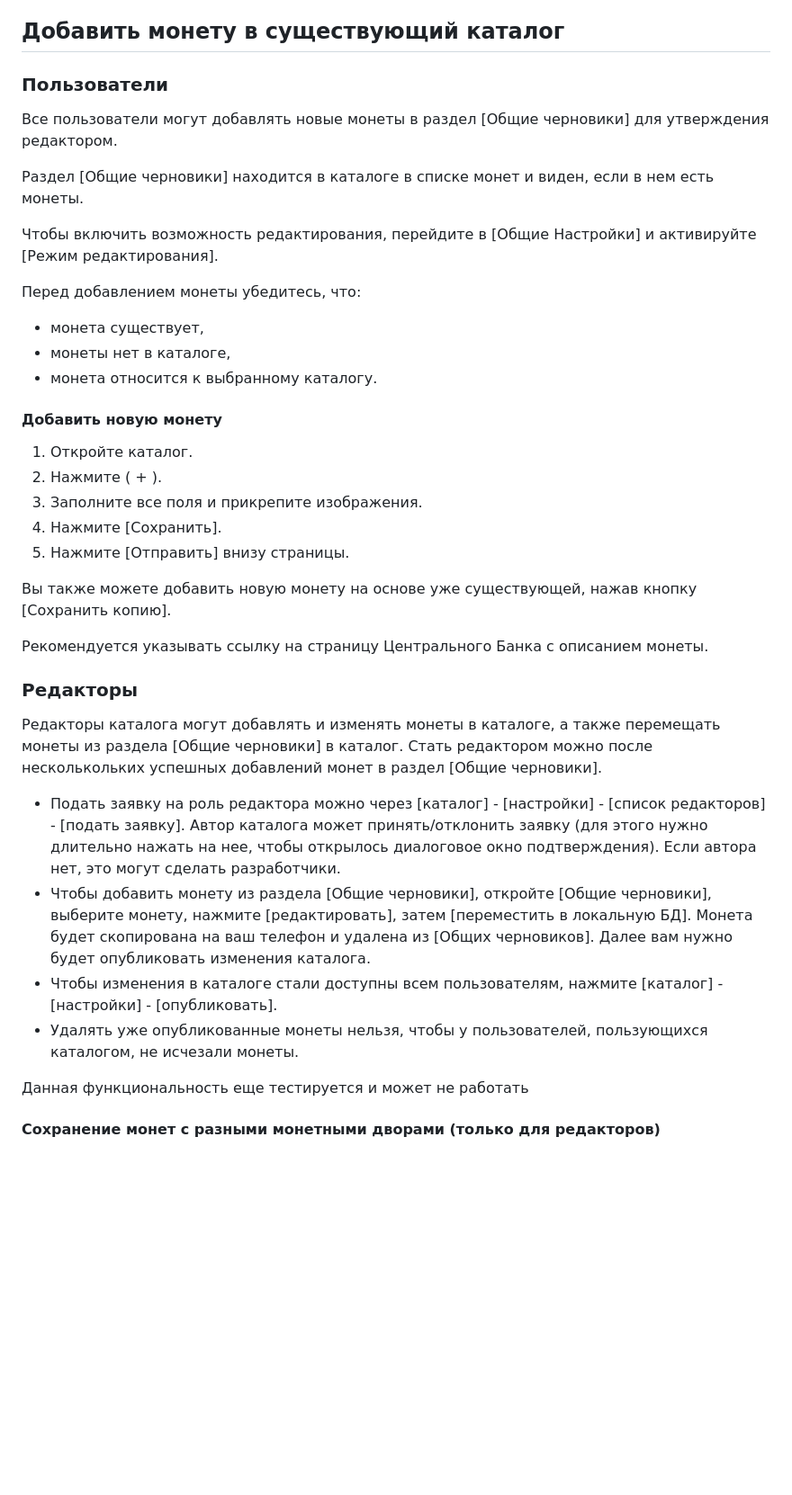
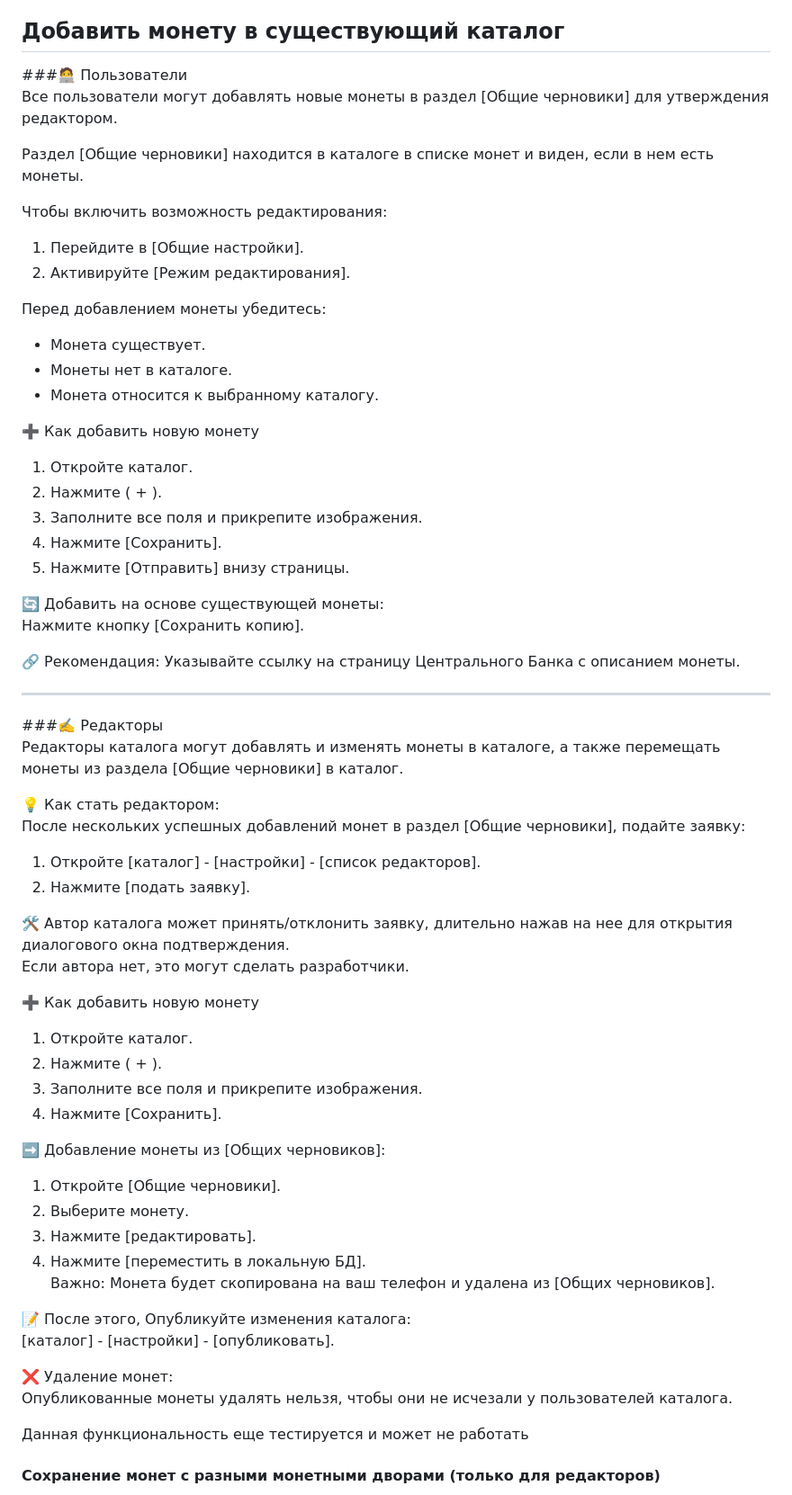
Before and after one commit to green-enoz/coins, a Markdown page: README.md, the part around the change. Shown at 90% size. Drawn GitHub-style; blank space fills up the shorter version.

```diff
--- a/README.md
+++ b/README.md
@@ -123,37 +123,64 @@
    * ~~Если изображение правильное, Автор каталога может одобрить изображение.~~
 
 ## <a id="edit"> Добавить монету в существующий каталог</a>
-### Пользователи
+
+###🧑‍💻 Пользователи
 Все пользователи могут добавлять новые монеты в раздел [Общие черновики] для утверждения редактором.
 
 Раздел [Общие черновики] находится в каталоге в списке монет и виден, если в нем есть монеты.
 
-Чтобы включить возможность редактирования, перейдите в [Общие Настройки] и активируйте [Режим редактирования].
+Чтобы включить возможность редактирования:
+1. Перейдите в [Общие настройки].
+2. Активируйте [Режим редактирования].
 
-Перед добавлением монеты убедитесь, что:
-- монета существует,
-- монеты нет в каталоге,
-- монета относится к выбранному каталогу.
+Перед добавлением монеты убедитесь:
+- Монета существует.
+- Монеты нет в каталоге.
+- Монета относится к выбранному каталогу.
 
-#### Добавить новую монету
+➕ Как добавить новую монету
 1. Откройте каталог.
 2. Нажмите ( + ).
 3. Заполните все поля и прикрепите изображения.
 4. Нажмите [Сохранить].
 5. Нажмите [Отправить] внизу страницы.
 
-Вы также можете добавить новую монету на основе уже существующей, нажав кнопку [Сохранить копию].
+🔄 Добавить на основе существующей монеты:
+Нажмите кнопку [Сохранить копию].
 
-Рекомендуется указывать ссылку на страницу Центрального Банка с описанием монеты.
+🔗 Рекомендация: Указывайте ссылку на страницу Центрального Банка с описанием монеты.
 
-### Редакторы
+---
+
+###✍️ Редакторы
 Редакторы каталога могут добавлять и изменять монеты в каталоге, а также перемещать монеты из раздела [Общие черновики] в каталог.
-Стать редактором можно после несколькольких успешных добавлений монет в раздел [Общие черновики].
 
-- Подать заявку на роль редактора можно через [каталог] - [настройки] - [список редакторов] - [подать заявку]. Автор каталога может принять/отклонить заявку (для этого нужно длительно нажать на нее, чтобы открылось диалоговое окно подтверждения). Если автора нет, это могут сделать разработчики.
-- Чтобы добавить монету из раздела [Общие черновики], откройте [Общие черновики], выберите монету, нажмите [редактировать], затем [переместить в локальную БД]. Монета будет скопирована на ваш телефон и удалена из [Общих черновиков]. Далее вам нужно будет опубликовать изменения каталога.
-- Чтобы изменения в каталоге стали доступны всем пользователям, нажмите [каталог] - [настройки] - [опубликовать].
-- Удалять уже опубликованные монеты нельзя, чтобы у пользователей, пользующихся каталогом, не исчезали монеты.
+💡 Как стать редактором:
+После нескольких успешных добавлений монет в раздел [Общие черновики], подайте заявку:
+1. Откройте [каталог] - [настройки] - [список редакторов].
+2. Нажмите [подать заявку].
+
+🛠 Автор каталога может принять/отклонить заявку, длительно нажав на нее для открытия диалогового окна подтверждения.
+Если автора нет, это могут сделать разработчики.
+
+➕ Как добавить новую монету
+1. Откройте каталог.
+2. Нажмите ( + ).
+3. Заполните все поля и прикрепите изображения.
+4. Нажмите [Сохранить].
+
+ ➡️ Добавление монеты из [Общих черновиков]:
+1. Откройте [Общие черновики].
+2. Выберите монету.
+3. Нажмите [редактировать].
+4. Нажмите [переместить в локальную БД].
+Важно: Монета будет скопирована на ваш телефон и удалена из [Общих черновиков].
+
+📝 После этого, Опубликуйте изменения каталога:
+  [каталог] - [настройки] - [опубликовать].
+
+❌ Удаление монет:
+Опубликованные монеты удалять нельзя, чтобы они не исчезали у пользователей каталога.
 
 Данная функциональность еще тестируется и может не работать
 
```
